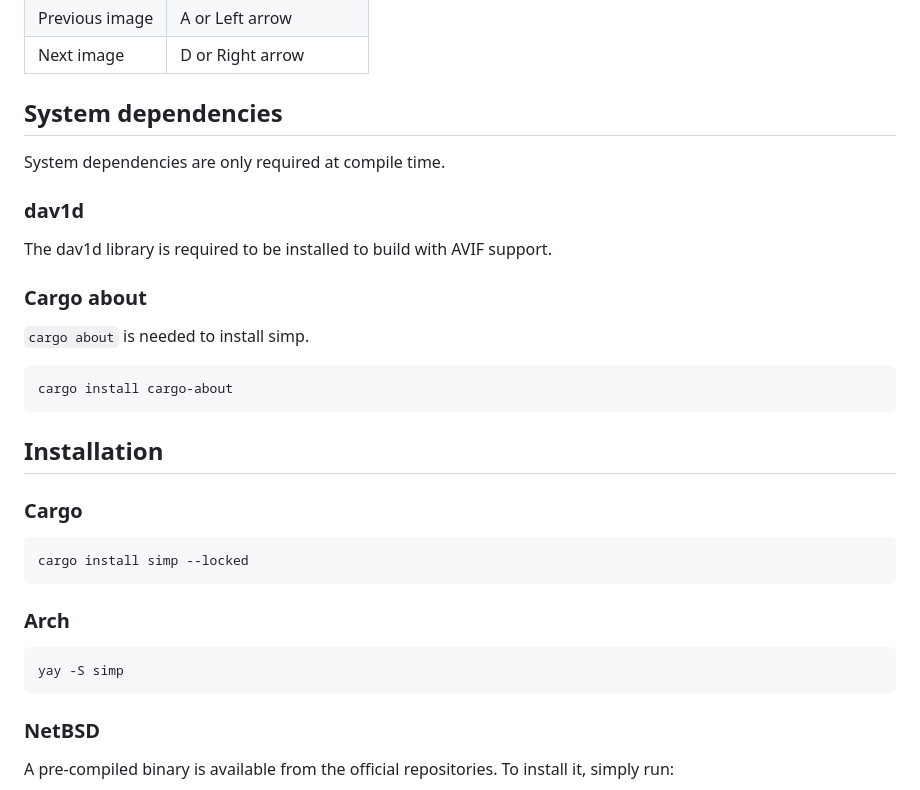
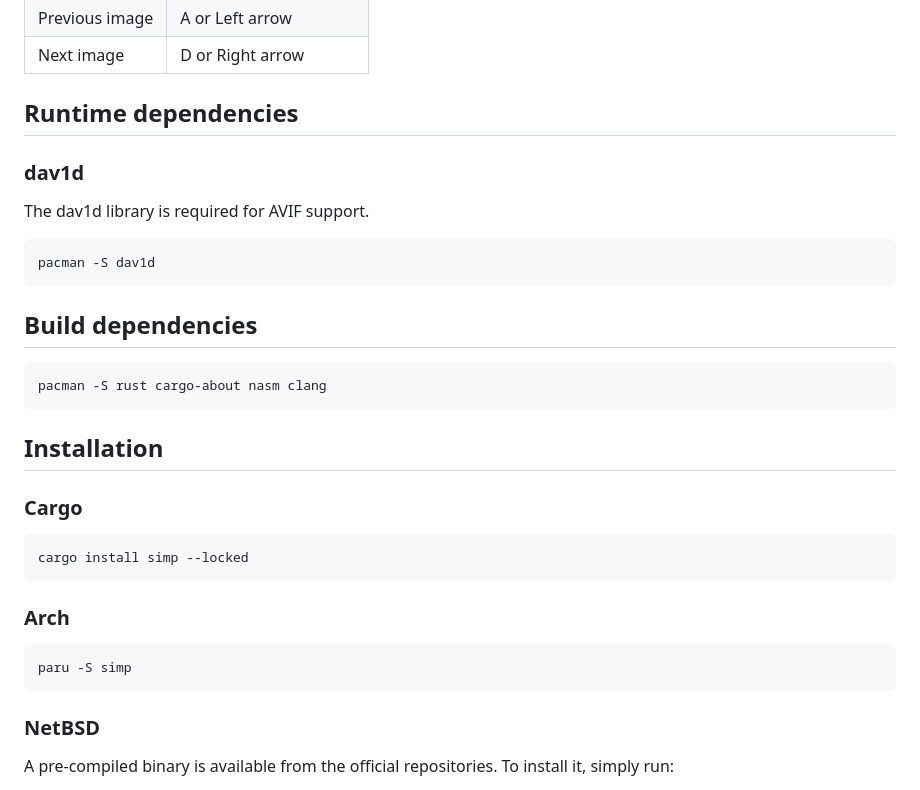
Before and after one commit to Kl4rry/simp, a Markdown page: README.md, the part around the change. GitHub-like rendering.

````diff
--- a/README.md
+++ b/README.md
@@ -82,19 +82,19 @@ Simp is a fast and simple GPU-accelerated image manipulation program.
 | Previous image | A or Left arrow      |
 | Next image     | D or Right arrow     |
 
-## System dependencies
-
-System dependencies are only required at compile time.
+## Runtime dependencies
 
 ### dav1d
 
-The dav1d library is required to be installed to build with AVIF support.
+The dav1d library is required for AVIF support.
+```shell
+pacman -S dav1d
+```
 
-### Cargo about
+## Build dependencies
 
-`cargo about` is needed to install simp.
 ```shell
-cargo install cargo-about
+pacman -S rust cargo-about nasm clang
 ```
 
 ## Installation
@@ -107,7 +107,7 @@ cargo install simp --locked
 
 ### Arch
 ```shell
-yay -S simp
+paru -S simp
 ```
 
 ### NetBSD
````
